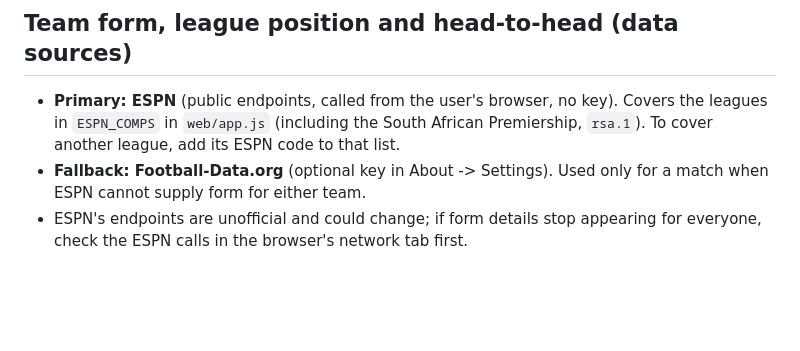
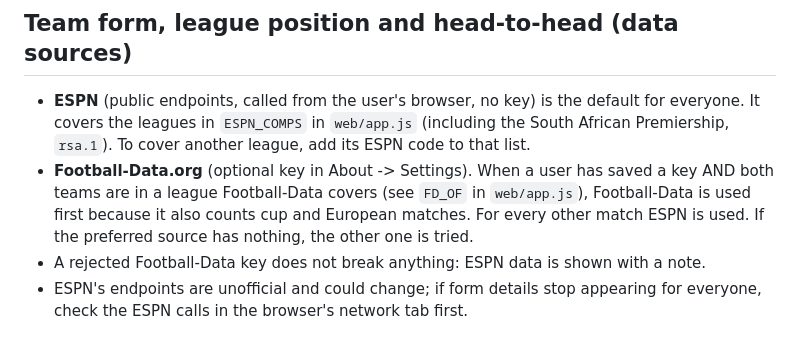
Before and after one commit to DrDoom-del/MatchDesk, a Markdown page: matchdesk-online-Build 1.1/README.md, the part around the change. Drawn GitHub-style; blank space fills up the shorter version.

```diff
--- a/matchdesk-online-Build 1.1/README.md
+++ b/matchdesk-online-Build 1.1/README.md
@@ -93,6 +93,7 @@ Support address shown in the app: Matchdesksupport@gmail.com.
 
 ## Team form, league position and head-to-head (data sources)
 
-- **Primary: ESPN** (public endpoints, called from the user's browser, no key). Covers the leagues in `ESPN_COMPS` in `web/app.js` (including the South African Premiership, `rsa.1`). To cover another league, add its ESPN code to that list.
-- **Fallback: Football-Data.org** (optional key in About -> Settings). Used only for a match when ESPN cannot supply form for either team.
+- **ESPN** (public endpoints, called from the user's browser, no key) is the default for everyone. It covers the leagues in `ESPN_COMPS` in `web/app.js` (including the South African Premiership, `rsa.1`). To cover another league, add its ESPN code to that list.
+- **Football-Data.org** (optional key in About -> Settings). When a user has saved a key AND both teams are in a league Football-Data covers (see `FD_OF` in `web/app.js`), Football-Data is used first because it also counts cup and European matches. For every other match ESPN is used. If the preferred source has nothing, the other one is tried.
+- A rejected Football-Data key does not break anything: ESPN data is shown with a note.
 - ESPN's endpoints are unofficial and could change; if form details stop appearing for everyone, check the ESPN calls in the browser's network tab first.
```
